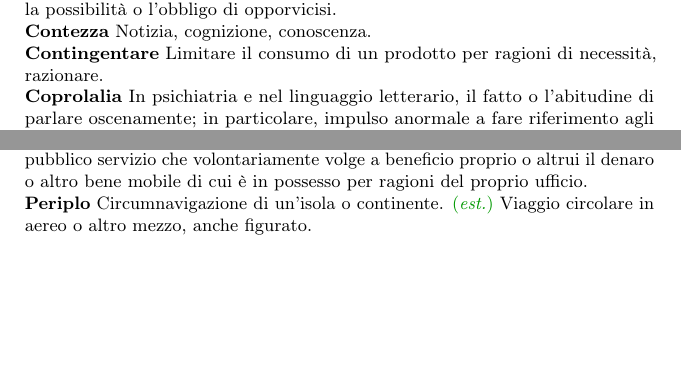
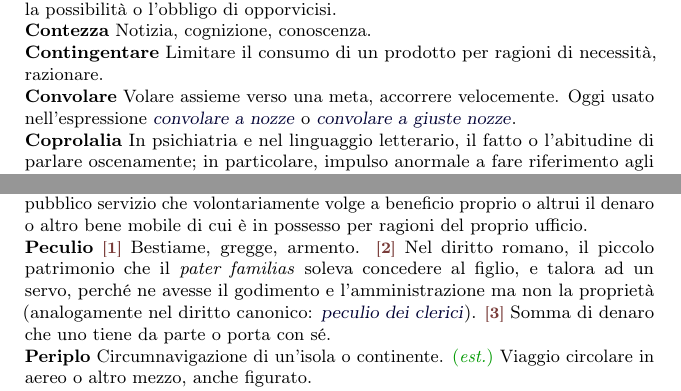
Before and after one commit to pdigiglio/dizionario, a LaTeX document (main.tex, which reads listeParole/A.tex, listeParole/C.tex, listeParole/E.tex): two parts of pages 2 and 5 of 7, joined at a grey line, cut so that both start at the same text, the shorter picture padded with empty space. Compiled offline with pdfLaTeX.

Commit message:
add words

```diff
--- a/listeParole/A.tex
+++ b/listeParole/A.tex
@@ -62,3 +62,8 @@
     name        = {Agone},% 2016-05-19
     description = {\switch{1}~Ciascuna delle gare, ginniche, ippiche e musicali, che si svolgevano tra gli antichi greci per la conquista di premi: \ex{gli agoni olimpici}. \switch{2}~\lett~Lotta, gara e, per metonimia, il campo stesso di gara}%
 }
+
+\newglossaryentry{armento}{% 7
+    name        = {Armento},% 2016-06-06
+    description = {Branco di grossi animali domestici o di animali in genere: \ex{un armento di giovenchi}}%
+}
--- a/listeParole/C.tex
+++ b/listeParole/C.tex
@@ -77,3 +77,8 @@
     name        = {Complessione},% 2016-05-31
     description = {\switch{1}~Nell'uomo, costituzione fisica individuale: \ex{``Renzo prese anche lui la peste, \omissis{} ma la sua buona complessione vinse la forza del male''} (Manzoni)}%
 }
+
+\newglossaryentry{convolare}{% 9
+    name        = {Convolare},% 2016-06-06
+    description = {Volare assieme verso una meta, accorrere velocemente. Oggi usato nell'espressione \ex{convolare a nozze} o \ex{convolare a giuste nozze}}%
+}
--- a/listeParole/E.tex
+++ b/listeParole/E.tex
@@ -33,3 +33,8 @@
     name        = {Edulcorare},% 2016-05-06
     description = {Sinonimo non comune di \emph{dolcificare}. \fig~Mittigare, attenuare nella sua gravità}%
 }
+
+\newglossaryentry{estemporaneo}{% 12
+    name        = {Estemporaneo},% 2016-06-06
+    description = {Fatto, pronunciato o scritto lì per lì, senza preparazione; improvvisato}%
+}
--- a/listeParole/P.tex
+++ b/listeParole/P.tex
@@ -43,3 +43,8 @@
     name        = {Probatorio},% 2016-06-03
     description = {\giur~Attinente alle prove o che ha forza di prova: \ex{documento probatorio}. Durante il processo, \ex{istruzione probatoria} è la fase diretta al raccoglimento delle prove}%
 }
+
+\newglossaryentry{peculio}{% 7
+    name        = {Peculio},% 2016-06-06
+    description = {\switch{1}~Bestiame, gregge, armento. \switch{2}~Nel diritto romano, il piccolo patrimonio che il \emph{pater familias} soleva concedere al figlio, e talora ad un servo, perché ne avesse il godimento e l'amministrazione ma non la proprietà (analogamente nel diritto canonico: \ex{peculio dei clerici}). \switch{3}~Somma di denaro che uno tiene da parte o porta con sé}%
+}
--- a/listeParole/R.tex
+++ b/listeParole/R.tex
@@ -8,3 +8,8 @@
     name        = {Riottoso},% 2016-05-21
     description = {Litigioso e insofferente di ogni norma e disciplina, ribelle alle imposizioni e ai consigli}%
 }
+
+\newglossaryentry{rutilante}{% 9
+    name        = {Rutilante},% 2016-06-05
+    description = {Rosso vivo; più genericamente, risplendente}%
+}
```
